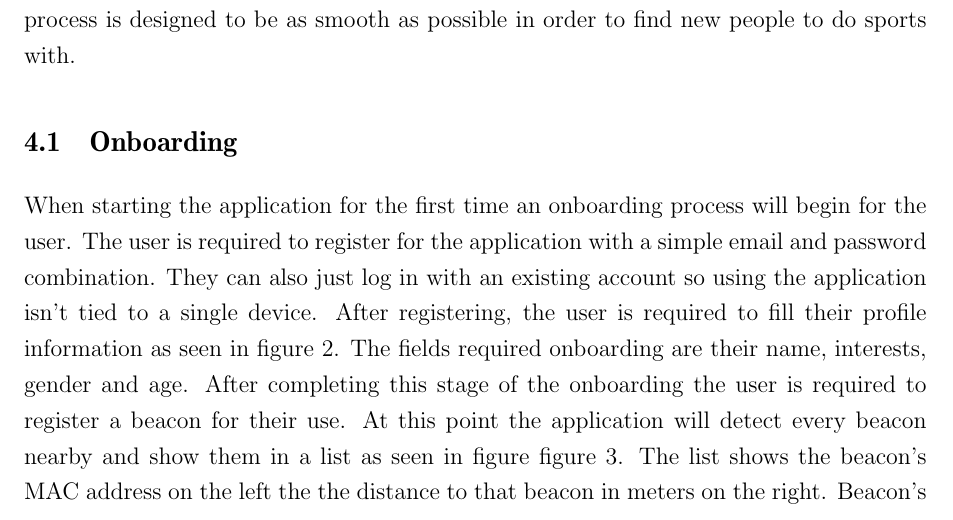
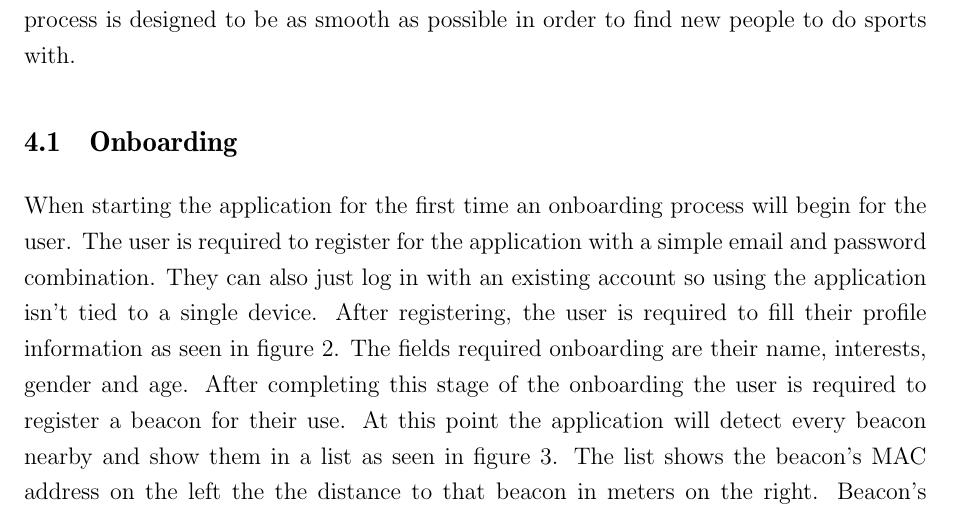
Before and after one commit to vtainio/bachelors-thesis, a LaTeX thesis (thesis/main.tex, which reads thesis/luku_sisalto.tex): part of page 14 of 26, cut so that both start at the same text. Compiled offline with pdfLaTeX.

Commit message:
Update thesis

```diff
--- a/thesis/luku_sisalto.tex
+++ b/thesis/luku_sisalto.tex
@@ -149,7 +149,7 @@ This prototype application is a mix of remote and local social interaction among
 \end{figure}
 
 
-When starting the application for the first time an onboarding process will begin for the user. The user is required to register for the application with a simple email and password combination. They can also just log in with an existing account so using the application isn't tied to a single device. After registering, the user is required to fill their profile information as seen in figure \ref{fig:fs_onboarding}. The fields required onboarding are their name,  interests, gender and age. After completing this stage of the onboarding the user is required to register a beacon for their use. At this point the application will detect every beacon nearby and show them in a list as seen in figure figure \ref{fig:fs_registerbeacons}. The list shows the beacon's MAC address on the left the the distance to that beacon in meters on the right. Beacon's MAC address is used to identify unique beacons and it is stored to the server. Therefore, every beacon can be tied only to a single identifiable user. This completes the onboarding process and the application will now work on its own.
+When starting the application for the first time an onboarding process will begin for the user. The user is required to register for the application with a simple email and password combination. They can also just log in with an existing account so using the application isn't tied to a single device. After registering, the user is required to fill their profile information as seen in figure \ref{fig:fs_onboarding}. The fields required onboarding are their name,  interests, gender and age. After completing this stage of the onboarding the user is required to register a beacon for their use. At this point the application will detect every beacon nearby and show them in a list as seen in figure \ref{fig:fs_registerbeacons}. The list shows the beacon's MAC address on the left the the distance to that beacon in meters on the right. Beacon's MAC address is used to identify unique beacons and it is stored to the server. Therefore, every beacon can be tied only to a single identifiable user. This completes the onboarding process and the application will now work on its own.
 
 \subsection{Passing by}
 
```
Also changed, not shown: thesis/main.pdf.
